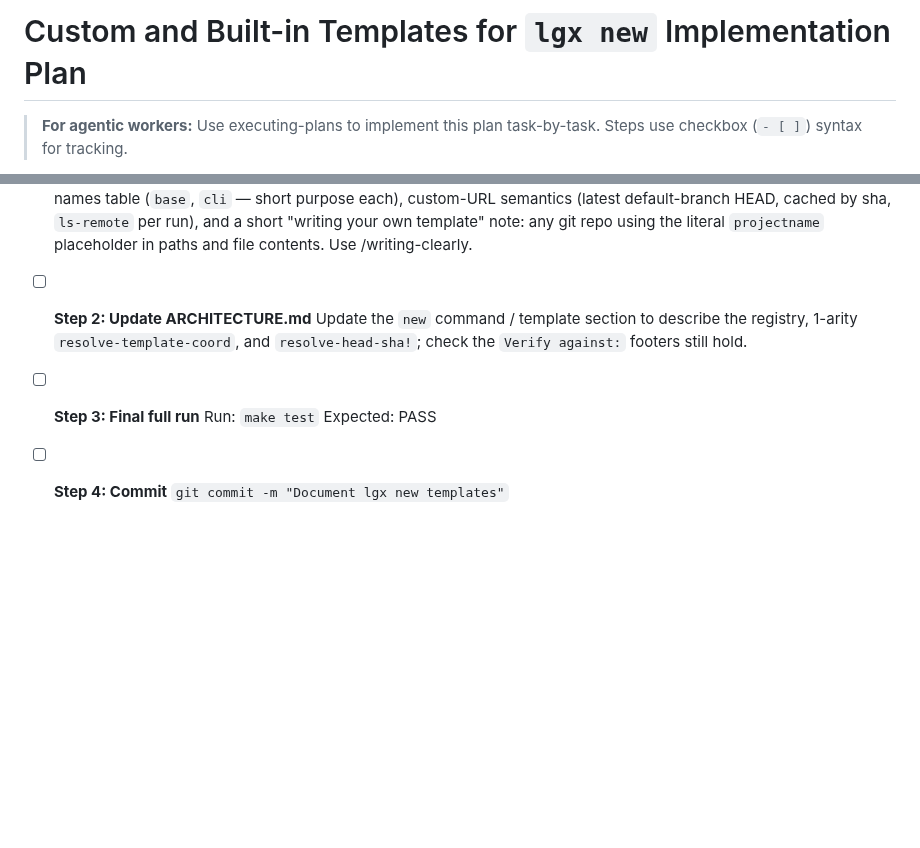
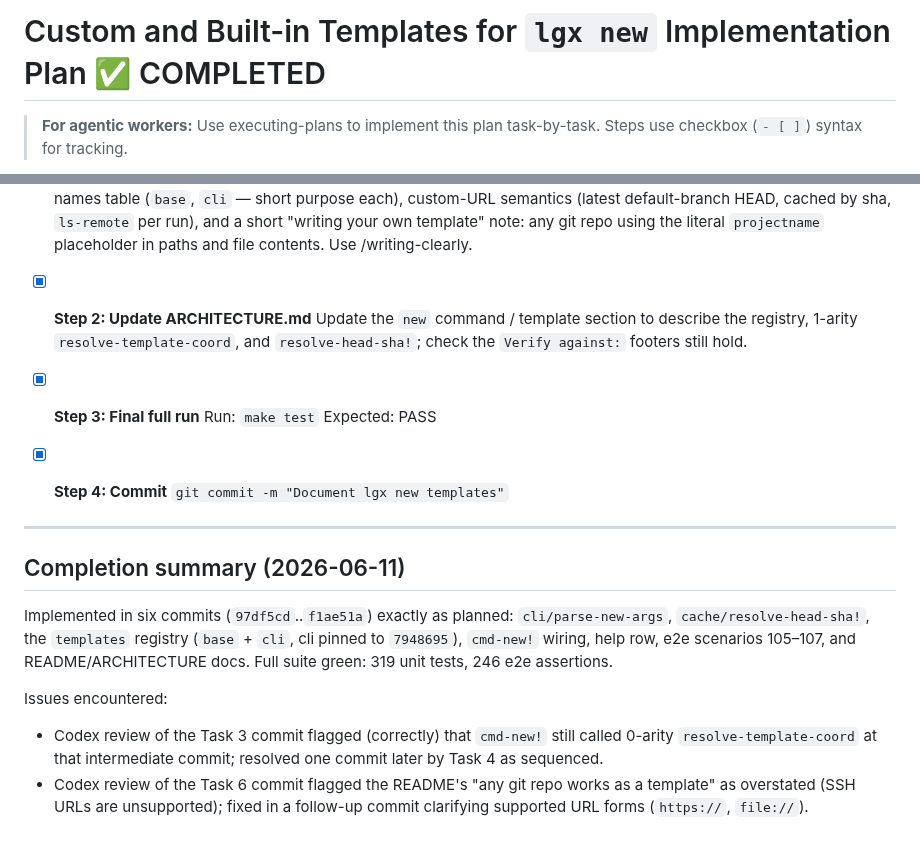
Before and after one commit to abogoyavlensky/lgx, a Markdown page: docs/plans/2026-06-11-custom-templates.md, 2 parts joined by grey strips. Rendered like a GitHub page; blank space fills up the shorter version.

Commit message:
Mark custom templates plan completed

```diff
--- a/docs/plans/2026-06-11-custom-templates.md
+++ b/docs/plans/2026-06-11-custom-templates.md
@@ -1,4 +1,4 @@
-# Custom and Built-in Templates for `lgx new` Implementation Plan
+# Custom and Built-in Templates for `lgx new` Implementation Plan ✅ COMPLETED
 
 > **For agentic workers:** Use executing-plans to implement this plan task-by-task. Steps use checkbox (`- [ ]`) syntax for tracking.
 
@@ -310,14 +310,33 @@ when source under `lgx/` changed since the last build.
   git repo using the literal `projectname` placeholder in paths and file
   contents. Use /writing-clearly.
 
-- [ ] **Step 2: Update ARCHITECTURE.md**
+- [x] **Step 2: Update ARCHITECTURE.md**
   Update the `new` command / template section to describe the registry,
   1-arity `resolve-template-coord`, and `resolve-head-sha!`; check the
   `Verify against:` footers still hold.
 
-- [ ] **Step 3: Final full run**
+- [x] **Step 3: Final full run**
   Run: `make test`
   Expected: PASS
 
-- [ ] **Step 4: Commit**
+- [x] **Step 4: Commit**
   `git commit -m "Document lgx new templates"`
+
+---
+
+## Completion summary (2026-06-11)
+
+Implemented in six commits (`97df5cd`..`f1ae51a`) exactly as planned:
+`cli/parse-new-args`, `cache/resolve-head-sha!`, the `templates` registry
+(`base` + `cli`, cli pinned to `7948695`), `cmd-new!` wiring, help row, e2e
+scenarios 105–107, and README/ARCHITECTURE docs. Full suite green: 319 unit
+tests, 246 e2e assertions.
+
+Issues encountered:
+- Codex review of the Task 3 commit flagged (correctly) that `cmd-new!`
+  still called 0-arity `resolve-template-coord` at that intermediate
+  commit; resolved one commit later by Task 4 as sequenced.
+- Codex review of the Task 6 commit flagged the README's "any git repo
+  works as a template" as overstated (SSH URLs are unsupported); fixed in
+  a follow-up commit clarifying supported URL forms (`https://`,
+  `file://`).
```
Also changed, not shown: other parts of docs/plans/2026-06-11-custom-templates.md (+24 -24 lines).
